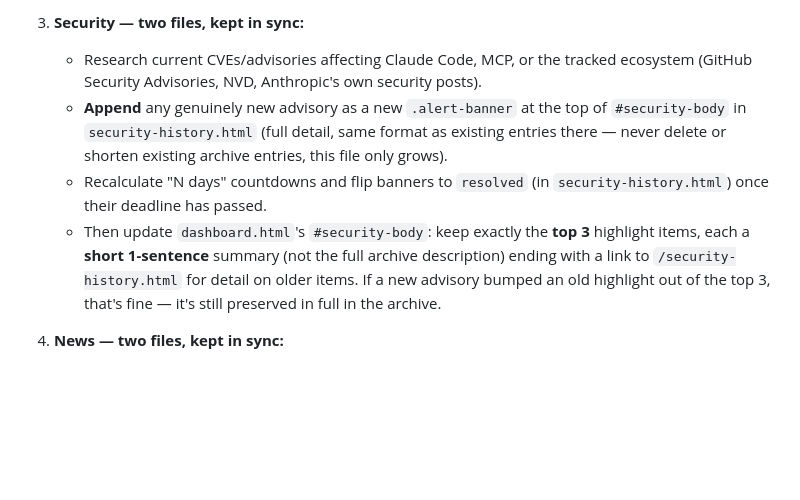
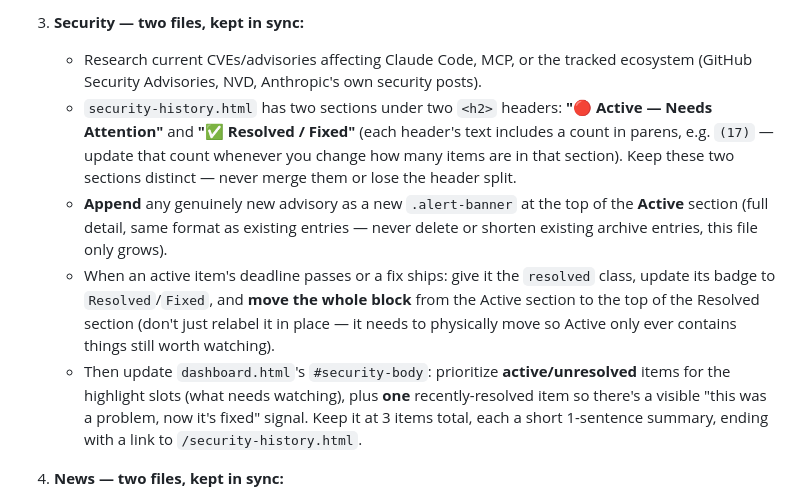
Before and after one commit to lm3dptfy/lm3dptfy, a Markdown page: scripts/daily-dashboard-prompt.md, the part around the change. GitHub-like rendering; blank space fills up the shorter version.

Commit message:
docs: update bot prompt to maintain Active/Resolved split

```diff
--- a/scripts/daily-dashboard-prompt.md
+++ b/scripts/daily-dashboard-prompt.md
@@ -16,9 +16,10 @@ Follow the **exact existing structure and visual style** already in each file
 
 3. **Security — two files, kept in sync:**
    - Research current CVEs/advisories affecting Claude Code, MCP, or the tracked ecosystem (GitHub Security Advisories, NVD, Anthropic's own security posts).
-   - **Append** any genuinely new advisory as a new `.alert-banner` at the top of `#security-body` in `security-history.html` (full detail, same format as existing entries there — never delete or shorten existing archive entries, this file only grows).
-   - Recalculate "N days" countdowns and flip banners to `resolved` (in `security-history.html`) once their deadline has passed.
-   - Then update `dashboard.html`'s `#security-body`: keep exactly the **top 3** highlight items, each a **short 1-sentence** summary (not the full archive description) ending with a link to `/security-history.html` for detail on older items. If a new advisory bumped an old highlight out of the top 3, that's fine — it's still preserved in full in the archive.
+   - `security-history.html` has two sections under two `<h2>` headers: **"🔴 Active — Needs Attention"** and **"✅ Resolved / Fixed"** (each header's text includes a count in parens, e.g. `(17)` — update that count whenever you change how many items are in that section). Keep these two sections distinct — never merge them or lose the header split.
+   - **Append** any genuinely new advisory as a new `.alert-banner` at the top of the **Active** section (full detail, same format as existing entries — never delete or shorten existing archive entries, this file only grows).
+   - When an active item's deadline passes or a fix ships: give it the `resolved` class, update its badge to `Resolved`/`Fixed`, and **move the whole block** from the Active section to the top of the Resolved section (don't just relabel it in place — it needs to physically move so Active only ever contains things still worth watching).
+   - Then update `dashboard.html`'s `#security-body`: prioritize **active/unresolved** items for the highlight slots (what needs watching), plus **one** recently-resolved item so there's a visible "this was a problem, now it's fixed" signal. Keep it at 3 items total, each a short 1-sentence summary, ending with a link to `/security-history.html`.
 
 4. **News — two files, kept in sync:**
    - Research the most current, real AI/Claude Code headlines (Claude releases, Anthropic announcements, MCP spec changes, notable ecosystem news). Real URLs only — verify they resolve, never fabricate links.
```
